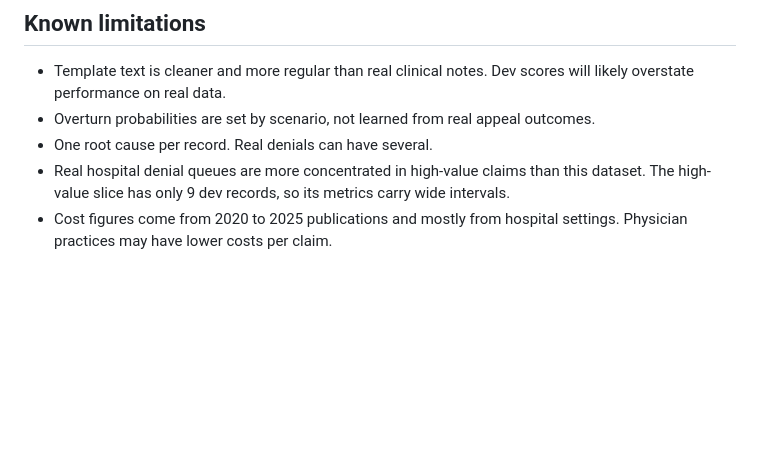
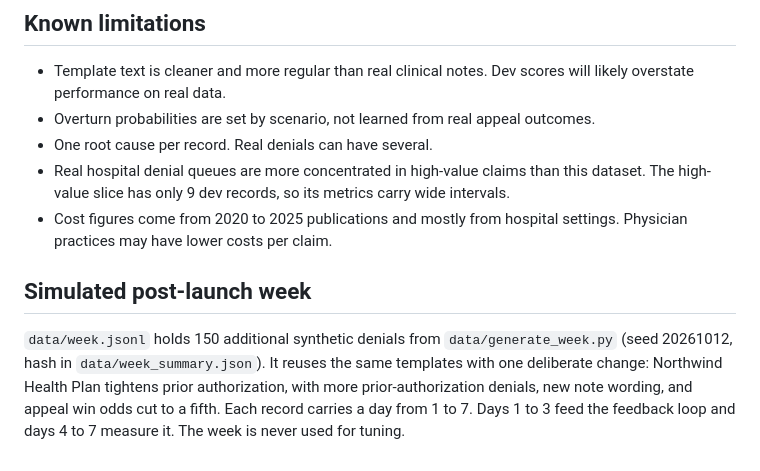
Before and after one commit to vikramsagi/denial-triage, a Markdown page: docs/data-card.md, the part around the change. GitHub-like rendering; blank space fills up the shorter version.

Commit message:
Data card: describe the simulated post-launch week

```diff
--- a/docs/data-card.md
+++ b/docs/data-card.md
@@ -116,3 +116,7 @@ Held-out counts are fixed by the stratified design. They were not read from the
 - One root cause per record. Real denials can have several.
 - Real hospital denial queues are more concentrated in high-value claims than this dataset. The high-value slice has only 9 dev records, so its metrics carry wide intervals.
 - Cost figures come from 2020 to 2025 publications and mostly from hospital settings. Physician practices may have lower costs per claim.
+
+## Simulated post-launch week
+
+`data/week.jsonl` holds 150 additional synthetic denials from `data/generate_week.py` (seed 20261012, hash in `data/week_summary.json`). It reuses the same templates with one deliberate change: Northwind Health Plan tightens prior authorization, with more prior-authorization denials, new note wording, and appeal win odds cut to a fifth. Each record carries a day from 1 to 7. Days 1 to 3 feed the feedback loop and days 4 to 7 measure it. The week is never used for tuning.
```
